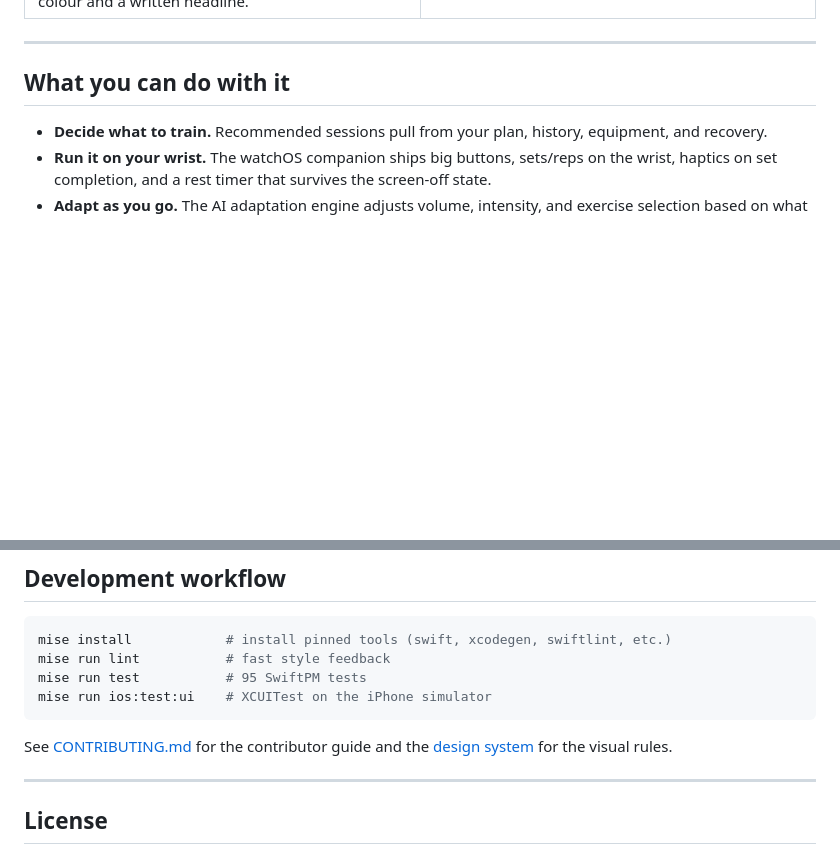
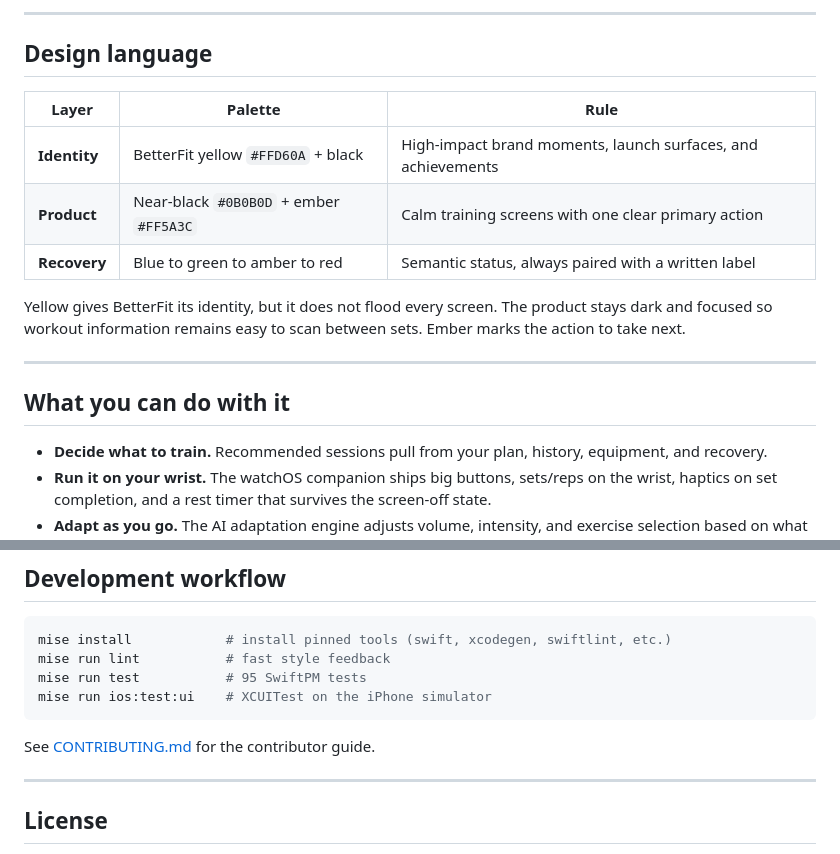
Before and after one commit to echohello-dev/betterfit, a Markdown page: README.md, 2 parts joined by grey strips. Drawn GitHub-style; blank space fills up the shorter version.

````diff
--- a/README.md
+++ b/README.md
@@ -36,6 +47,18 @@ The interface is built around a single rule: **lead with the next action or conc
     </td>
   </tr>
 </table>
+
+---
+
+## Design language
+
+| Layer | Palette | Rule |
+| --- | --- | --- |
+| **Identity** | BetterFit yellow `#FFD60A` + black | High-impact brand moments, launch surfaces, and achievements |
+| **Product** | Near-black `#0B0B0D` + ember `#FF5A3C` | Calm training screens with one clear primary action |
+| **Recovery** | Blue to green to amber to red | Semantic status, always paired with a written label |
+
+Yellow gives BetterFit its identity, but it does not flood every screen. The product stays dark and focused so workout information remains easy to scan between sets. Ember marks the action to take next.
 
 ---
 
@@ -109,7 +132,7 @@ mise run test           # 95 SwiftPM tests
 mise run ios:test:ui    # XCUITest on the iPhone simulator
 ```
 
-See [CONTRIBUTING.md](CONTRIBUTING.md) for the contributor guide and the [design system](design.md) for the visual rules.
+See [CONTRIBUTING.md](CONTRIBUTING.md) for the contributor guide.
 
 ---
 
````
Also changed, not shown: other parts of README.md (+20 -9 lines), docs/assets/readme/hero.png (added).
